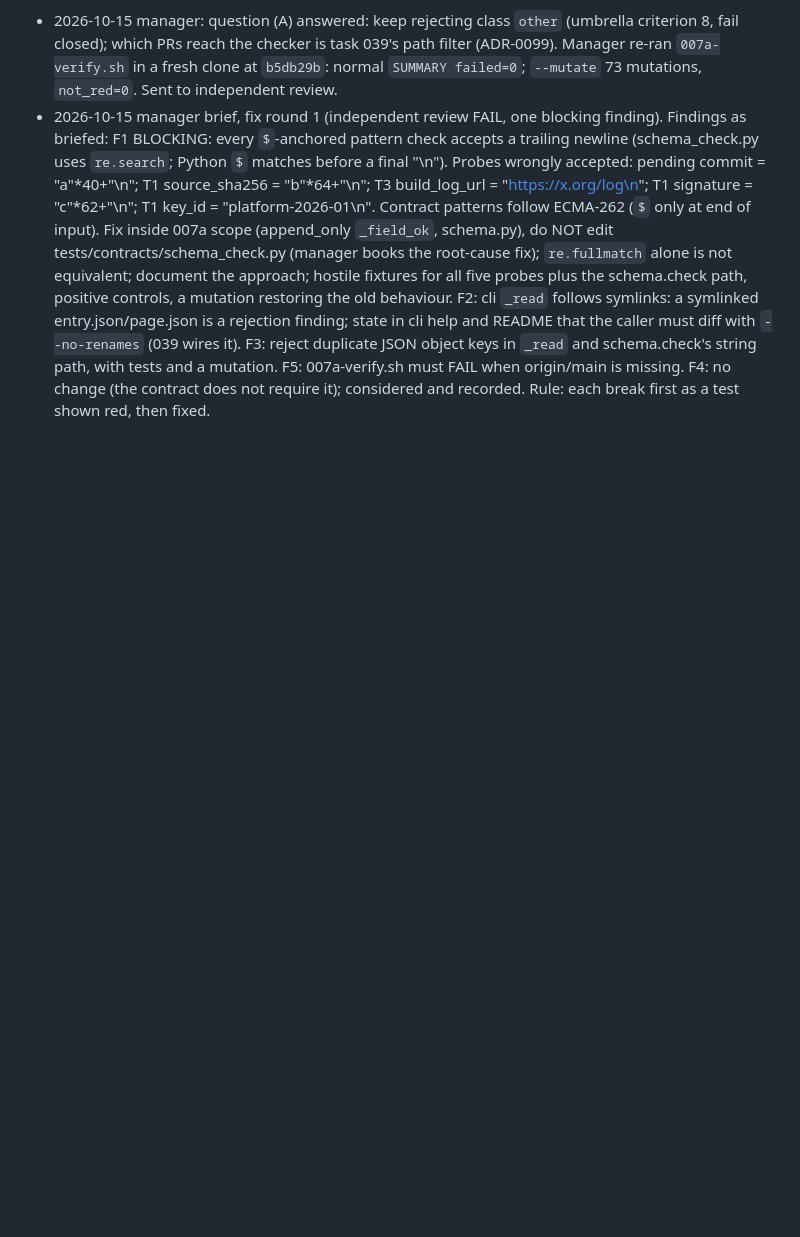
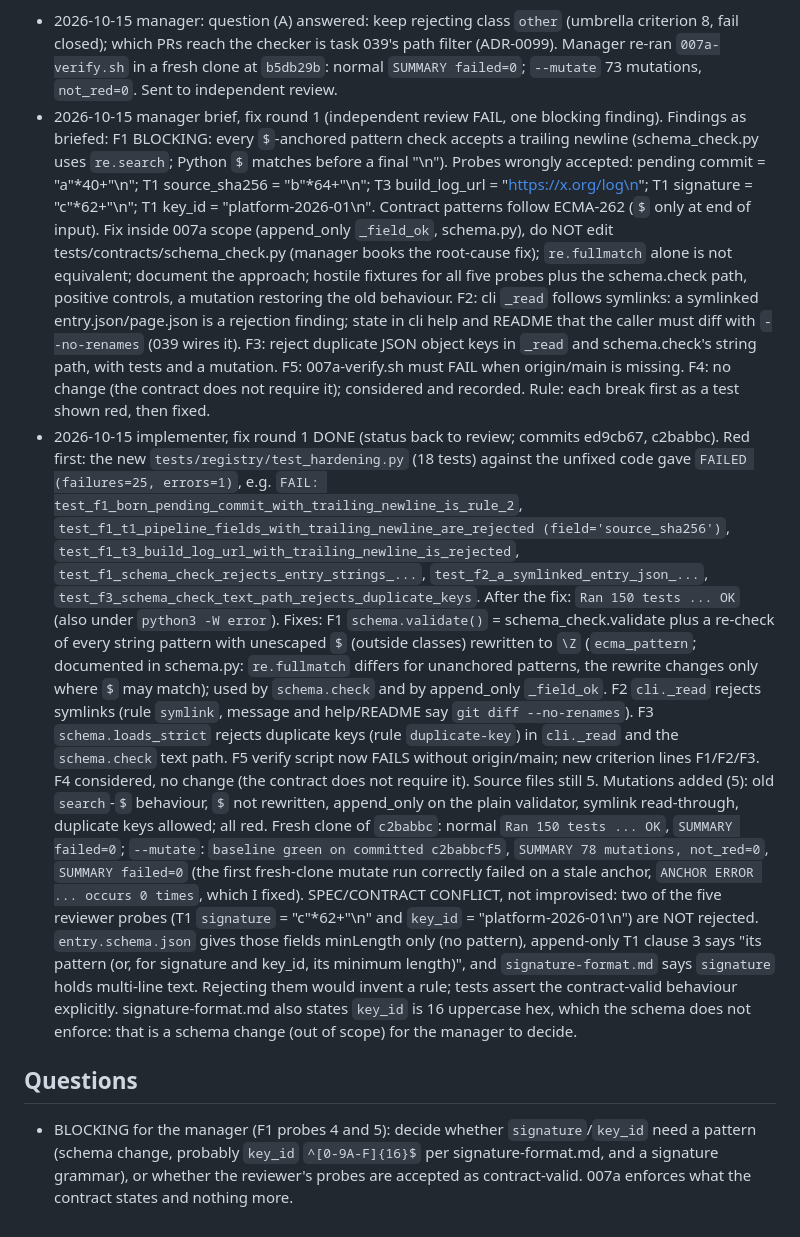
Before and after one commit to worldofmodcraft/registry, a Markdown page: docs/tasks/007a-registry-checkers-shape.md, the part around the change. GitHub-like rendering; blank space fills up the shorter version.

Commit message:
Task 007a fix round 1: log, status review
Co-Authored-By: Claude Opus 5.5 <noreply@anthropic.com>

```diff
--- a/docs/tasks/007a-registry-checkers-shape.md
+++ b/docs/tasks/007a-registry-checkers-shape.md
@@ -210,3 +210,29 @@ sees. Alternative: accept a named maintainer class here, which would be a new de
   README that the caller must diff with `--no-renames` (039 wires it). F3: reject duplicate JSON object keys in `_read` and
   schema.check's string path, with tests and a mutation. F5: 007a-verify.sh must FAIL when origin/main is missing. F4: no
   change (the contract does not require it); considered and recorded. Rule: each break first as a test shown red, then fixed.
+- 2026-10-15 implementer, fix round 1 DONE (status back to review; commits ed9cb67, c2babbc). Red first: the new
+  `tests/registry/test_hardening.py` (18 tests) against the unfixed code gave `FAILED (failures=25, errors=1)`, e.g.
+  `FAIL: test_f1_born_pending_commit_with_trailing_newline_is_rule_2`, `test_f1_t1_pipeline_fields_with_trailing_newline_are_rejected
+  (field='source_sha256')`, `test_f1_t3_build_log_url_with_trailing_newline_is_rejected`, `test_f1_schema_check_rejects_entry_strings_...`,
+  `test_f2_a_symlinked_entry_json_...`, `test_f3_schema_check_text_path_rejects_duplicate_keys`. After the fix: `Ran 150 tests ... OK`
+  (also under `python3 -W error`). Fixes: F1 `schema.validate()` = schema_check.validate plus a re-check of every string
+  pattern with unescaped `$` (outside classes) rewritten to `\Z` (`ecma_pattern`; documented in schema.py: `re.fullmatch`
+  differs for unanchored patterns, the rewrite changes only where `$` may match); used by `schema.check` and by append_only
+  `_field_ok`. F2 `cli._read` rejects symlinks (rule `symlink`, message and help/README say `git diff --no-renames`). F3
+  `schema.loads_strict` rejects duplicate keys (rule `duplicate-key`) in `cli._read` and the `schema.check` text path. F5
+  verify script now FAILS without origin/main; new criterion lines F1/F2/F3. F4 considered, no change (the contract does not
+  require it). Source files still 5. Mutations added (5): old `search`-`$` behaviour, `$` not rewritten, append_only on the
+  plain validator, symlink read-through, duplicate keys allowed; all red. Fresh clone of `c2babbc`: normal `Ran 150 tests ... OK`,
+  `SUMMARY failed=0`; `--mutate`: `baseline green on committed c2babbcf5`, `SUMMARY 78 mutations, not_red=0`, `SUMMARY failed=0`
+  (the first fresh-clone mutate run correctly failed on a stale anchor, `ANCHOR ERROR ... occurs 0 times`, which I fixed).
+  SPEC/CONTRACT CONFLICT, not improvised: two of the five reviewer probes (T1 `signature` = "c"*62+"\n" and `key_id` =
+  "platform-2026-01\n") are NOT rejected. `entry.schema.json` gives those fields minLength only (no pattern), append-only T1
+  clause 3 says "its pattern (or, for signature and key_id, its minimum length)", and `signature-format.md` says `signature`
+  holds multi-line text. Rejecting them would invent a rule; tests assert the contract-valid behaviour explicitly.
+  signature-format.md also states `key_id` is 16 uppercase hex, which the schema does not enforce: that is a schema change
+  (out of scope) for the manager to decide.
+
+## Questions
+- BLOCKING for the manager (F1 probes 4 and 5): decide whether `signature`/`key_id` need a pattern (schema change, probably
+  `key_id` `^[0-9A-F]{16}$` per signature-format.md, and a signature grammar), or whether the reviewer's probes are accepted as
+  contract-valid. 007a enforces what the contract states and nothing more.
```
